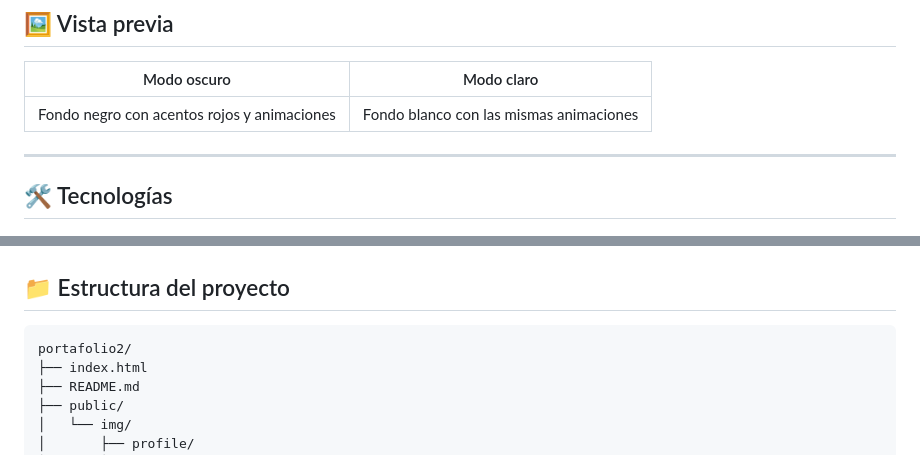
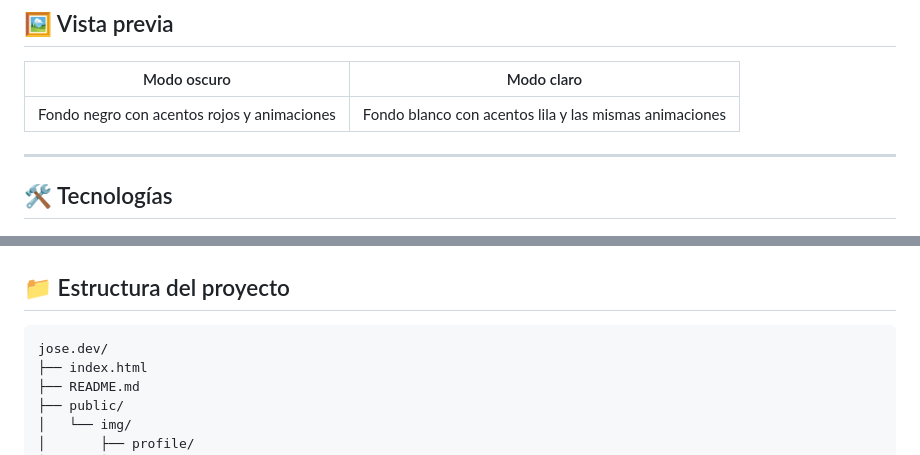
Before and after one commit to jose2520/jose2520.github.io, a Markdown page: README.md, 2 parts joined by grey strips. Drawn GitHub-style.

````diff
--- a/README.md
+++ b/README.md
@@ -24,7 +24,7 @@ Construido 100% con **HTML · CSS puro · JavaScript vanilla** — sin framework
 
 |                 Modo oscuro                 |               Modo claro                |
 | :-----------------------------------------: | :-------------------------------------: |
-| Fondo negro con acentos rojos y animaciones | Fondo blanco con las mismas animaciones |
+| Fondo negro con acentos rojos y animaciones | Fondo blanco con acentos lila y las mismas animaciones |
 
 ---
 
@@ -46,7 +46,7 @@ Construido 100% con **HTML · CSS puro · JavaScript vanilla** — sin framework
 ## 📁 Estructura del proyecto
 
 ```
-portafolio2/
+jose.dev/
 ├── index.html
 ├── README.md
 ├── public/
````
